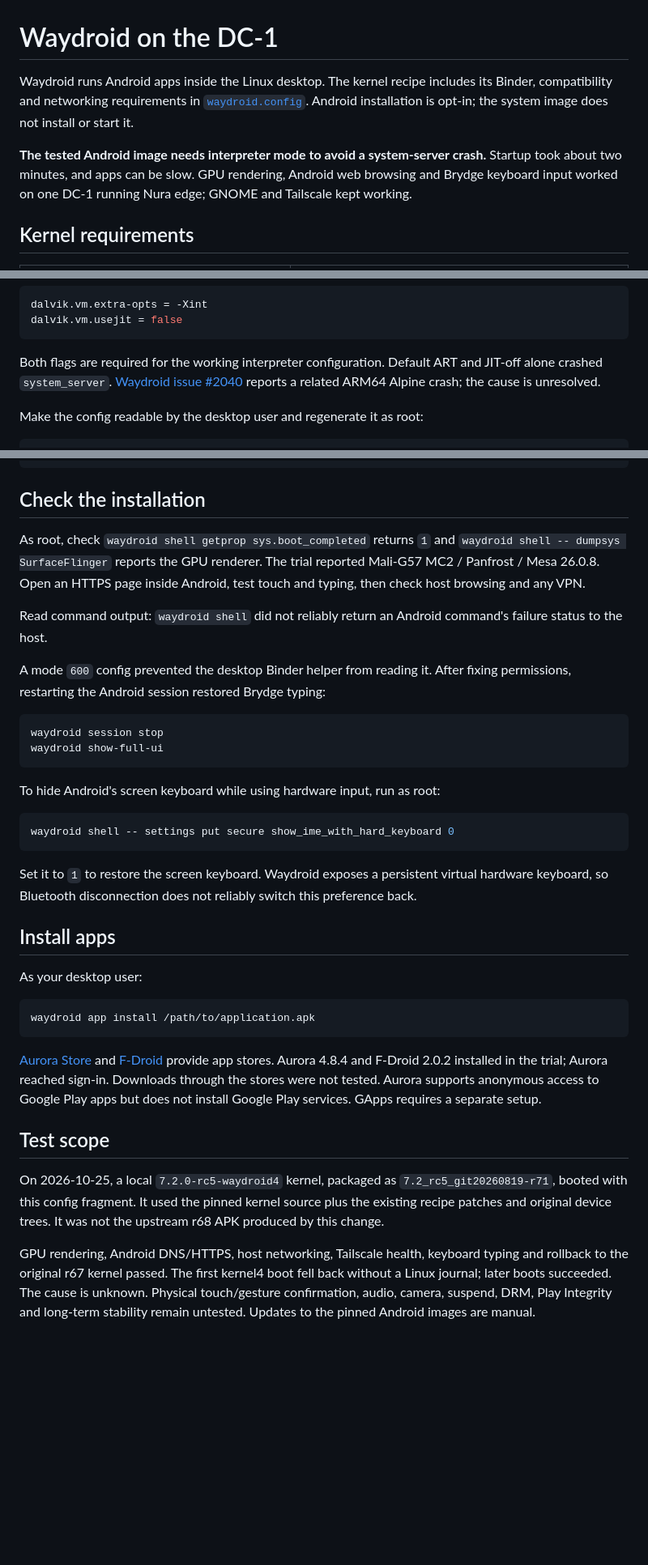
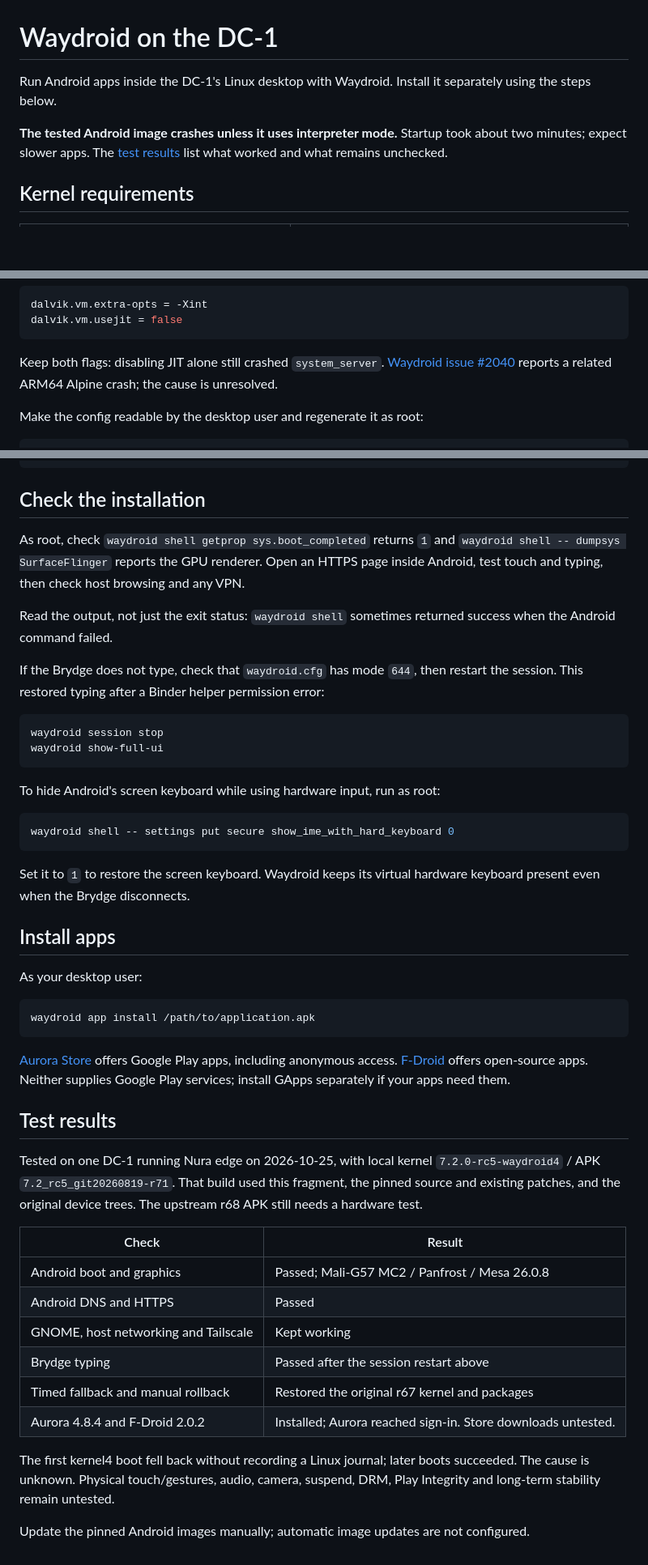
Before and after one commit to denysvitali/dc-1-pmos, a Markdown page: docs/waydroid.md, 3 parts joined by grey strips. Shown at 81% size. Drawn GitHub-style; blank space fills up the shorter version.

Commit message:
Tighten Waydroid setup prose and consolidate test results

````diff
--- a/docs/waydroid.md
+++ b/docs/waydroid.md
@@ -1,14 +1,11 @@
 # Waydroid on the DC-1
 
-Waydroid runs Android apps inside the Linux desktop. The kernel recipe includes
-its Binder, compatibility and networking requirements in
-[`waydroid.config`](../pmaports/device/testing/linux-postmarketos-mediatek-mt6789/waydroid.config).
-Android installation is opt-in; the system image does not install or start it.
+Run Android apps inside the DC-1's Linux desktop with Waydroid. Install it
+separately using the steps below.
 
-**The tested Android image needs interpreter mode to avoid a system-server
-crash.** Startup took about two minutes, and apps can be slow. GPU rendering,
-Android web browsing and Brydge keyboard input worked on one DC-1 running Nura
-edge; GNOME and Tailscale kept working.
+**The tested Android image crashes unless it uses interpreter mode.** Startup
+took about two minutes; expect slower apps. The [test results](#test-results)
+list what worked and what remains unchecked.
 
 ## Kernel requirements
 
@@ -72,8 +67,7 @@ dalvik.vm.extra-opts = -Xint
 dalvik.vm.usejit = false
 ```
 
-Both flags are required for the working interpreter configuration. Default ART
-and JIT-off alone crashed `system_server`. [Waydroid issue #2040](https://github.com/waydroid/waydroid/issues/2040)
+Keep both flags: disabling JIT alone still crashed `system_server`. [Waydroid issue #2040](https://github.com/waydroid/waydroid/issues/2040)
 reports a related ARM64 Alpine crash; the cause is unresolved.
 
 Make the config readable by the desktop user and regenerate it as root:
@@ -117,15 +111,14 @@ Hidden=true
 ## Check the installation
 
 As root, check `waydroid shell getprop sys.boot_completed` returns `1` and
-`waydroid shell -- dumpsys SurfaceFlinger` reports the GPU renderer. The trial
-reported Mali-G57 MC2 / Panfrost / Mesa 26.0.8. Open an HTTPS page inside Android,
+`waydroid shell -- dumpsys SurfaceFlinger` reports the GPU renderer. Open an HTTPS page inside Android,
 test touch and typing, then check host browsing and any VPN.
 
-Read command output: `waydroid shell` did not reliably return an Android command's
-failure status to the host.
+Read the output, not just the exit status: `waydroid shell` sometimes returned
+success when the Android command failed.
 
-A mode `600` config prevented the desktop Binder helper from reading it. After
-fixing permissions, restarting the Android session restored Brydge typing:
+If the Brydge does not type, check that `waydroid.cfg` has mode `644`, then
+restart the session. This restored typing after a Binder helper permission error:
 
 ```sh
 waydroid session stop
@@ -138,9 +131,8 @@ To hide Android's screen keyboard while using hardware input, run as root:
 waydroid shell -- settings put secure show_ime_with_hard_keyboard 0
 ```
 
-Set it to `1` to restore the screen keyboard. Waydroid exposes a persistent
-virtual hardware keyboard, so Bluetooth disconnection does not reliably switch
-this preference back.
+Set it to `1` to restore the screen keyboard. Waydroid keeps its virtual
+hardware keyboard present even when the Brydge disconnects.
 
 ## Install apps
 
@@ -150,22 +142,29 @@ As your desktop user:
 waydroid app install /path/to/application.apk
 ```
 
-[Aurora Store](https://f-droid.org/packages/com.aurora.store/) and
-[F-Droid](https://f-droid.org/) provide app stores. Aurora 4.8.4 and F-Droid 2.0.2
-installed in the trial; Aurora reached sign-in. Downloads through the stores
-were not tested. Aurora supports anonymous access to Google Play apps but does
-not install Google Play services. GApps requires a separate setup.
+[Aurora Store](https://f-droid.org/packages/com.aurora.store/) offers Google Play
+apps, including anonymous access. [F-Droid](https://f-droid.org/) offers
+open-source apps. Neither supplies Google Play services; install GApps
+separately if your apps need them.
 
-## Test scope
+## Test results
 
-On 2026-10-25, a local `7.2.0-rc5-waydroid4` kernel, packaged as
-`7.2_rc5_git20260819-r71`, booted with this config fragment. It used the pinned
-kernel source plus the existing recipe patches and original device trees.
-It was not the upstream r68 APK produced by this change.
+Tested on one DC-1 running Nura edge on 2026-10-25, with local kernel
+`7.2.0-rc5-waydroid4` / APK `7.2_rc5_git20260819-r71`. That build used this
+fragment, the pinned source and existing patches, and the original device trees.
+The upstream r68 APK still needs a hardware test.
 
-GPU rendering, Android DNS/HTTPS, host networking, Tailscale health, keyboard
-typing and rollback to the original r67 kernel passed. The first kernel4 boot
-fell back without a Linux journal; later boots succeeded. The cause is unknown.
-Physical touch/gesture confirmation, audio, camera, suspend, DRM, Play Integrity
-and long-term stability remain untested. Updates to the pinned Android images
-are manual.
+| Check | Result |
+| --- | --- |
+| Android boot and graphics | Passed; Mali-G57 MC2 / Panfrost / Mesa 26.0.8 |
+| Android DNS and HTTPS | Passed |
+| GNOME, host networking and Tailscale | Kept working |
+| Brydge typing | Passed after the session restart above |
+| Timed fallback and manual rollback | Restored the original r67 kernel and packages |
+| Aurora 4.8.4 and F-Droid 2.0.2 | Installed; Aurora reached sign-in. Store downloads untested. |
+
+The first kernel4 boot fell back without recording a Linux journal; later boots
+succeeded. The cause is unknown. Physical touch/gestures, audio, camera, suspend,
+DRM, Play Integrity and long-term stability remain untested.
+
+Update the pinned Android images manually; automatic image updates are not configured.
````
Also changed, not shown: other parts of docs/waydroid.md (+11 -13 lines), docs/verification.md (+1 -1 lines).
